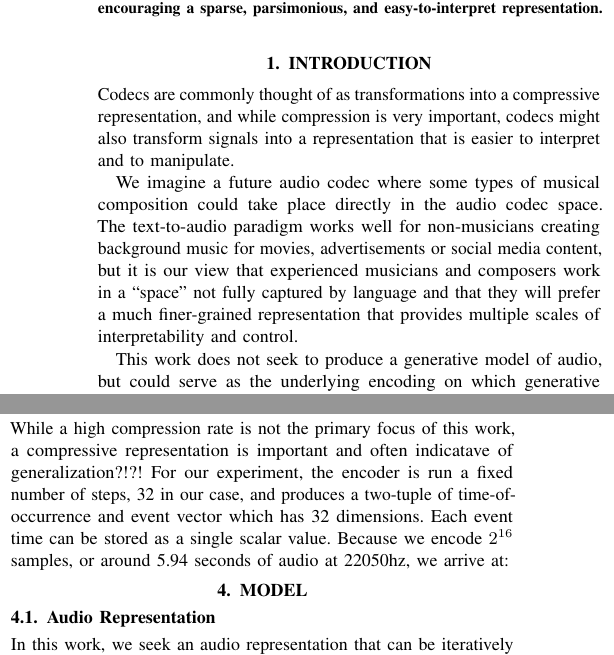
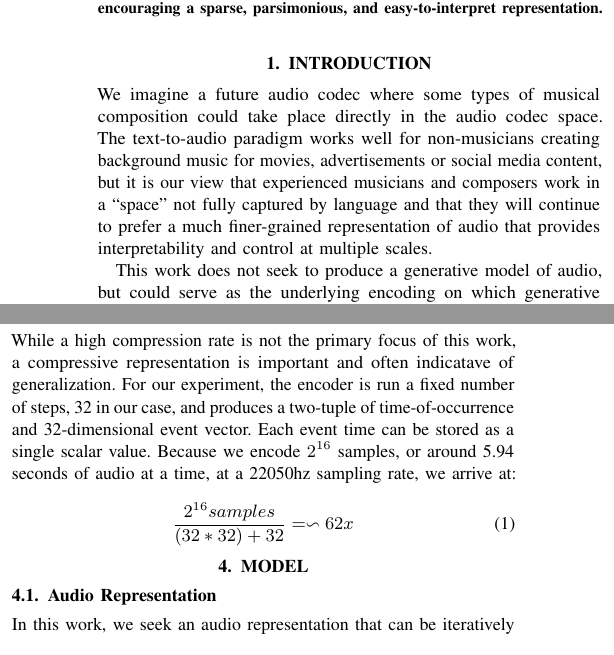
Before and after one commit to JohnVinyard/sparse-interpretable-audio, a LaTeX paper (paper/WASPAA2025_paper_template.tex): two parts of the columns of page 1 of 4, joined at a grey line, cut so that both start at the same text. Compiled offline with pdfLaTeX; a missing font is replaced by an installed copy or a similar font; a LaTeX package or settings file that is missing is left out.

Commit message:
Add equation

```diff
--- a/paper/WASPAA2025_paper_template.tex
+++ b/paper/WASPAA2025_paper_template.tex
@@ -65,19 +65,14 @@
 \section{Introduction}
 \label{sec:intro}
 
-Codecs are commonly thought of as transformations into a
-compressive representation, and while compression is very
-important, codecs might also transform signals into a representation that
-is easier to interpret and to manipulate.
-
 We imagine a future audio codec where some types of musical
 composition could take place directly in the audio codec space.
 The text-to-audio paradigm works well for non-musicians creating background
 music for movies, advertisements or social media content, but it is
 our view that experienced musicians and composers work in a
-``space'' not fully captured by language and that they will prefer
-a much finer-grained representation that provides multiple scales
-of interpretability and control.
+``space'' not fully captured by language and that they will continue to
+prefer a much finer-grained representation of audio that provides
+interpretability and control at multiple scales.
 
 This work does not seek to produce a generative model of audio,
 but could serve as the underlying encoding on which generative
@@ -162,15 +156,19 @@ criteria, an operation that is less straightforward in a block-coding scheme.
 \subsection{Compression Rate}
 \label{ssec:compression_rate}
 
+
 While a high compression rate is not the primary focus of this work, a
-compressive representation is important and often indicatave of generalization?!?!
+compressive representation is important and often indicatave of generalization.
 For our experiment, the encoder is run a fixed number of steps, 32 in our case,
-and produces a two-tuple of time-of-occurrence and event vector which has 32 dimensions.
+and produces a two-tuple of time-of-occurrence and 32-dimensional event vector.
 Each event time can be stored as a single scalar value.
-Because we encode ${2^{16}}$ samples, or around 5.94 seconds of audio at 22050hz, we arrive
-at:
+Because we encode ${2^{16}}$ samples, or around 5.94 seconds of audio at a time,
+at a 22050hz sampling rate, we arrive at:
 
-
+\begin{equation}
+  \label{eq:wave_equation}
+    \frac{2^{16} samples}{(32 * 32) + 32} = \backsim62x
+\end{equation}
 
 \section{Model}
 \label{sec:model}
```
Also changed, not shown: paper/WASPAA2025_paper_template.pdf, paper/WASPAA2025_paper_template.tex (1 more changed lines), 4 other files.
